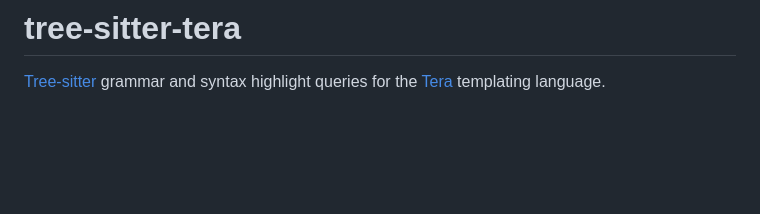
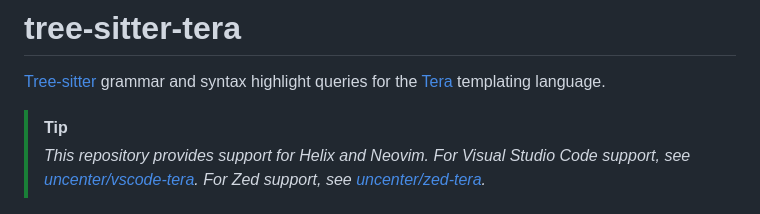
Before and after one commit to uncenter/tree-sitter-tera, a Markdown page: README.md, the part around the change. Rendered like a GitHub page; blank space fills up the shorter version.

Commit message:
docs: add note about other editor support

```diff
--- a/README.md
+++ b/README.md
@@ -1,6 +1,9 @@
 # tree-sitter-tera
 
 [Tree-sitter](https://tree-sitter.github.io/tree-sitter/) grammar and syntax highlight queries for the [Tera](https://keats.github.io/tera/) templating language.
+
+> [!TIP]
+> *This repository provides support for Helix and Neovim. For Visual Studio Code support, see [uncenter/vscode-tera](https://github.com/uncenter/vscode-tera). For Zed support, see [uncenter/zed-tera](https://github.com/uncenter/zed-tera).*
 
 [![Screenshot of highlighted sample Tera code in Helix with the tree-sitter-tera grammar installed](./assets/helix.png)](./assets/helix.png)
 
```
